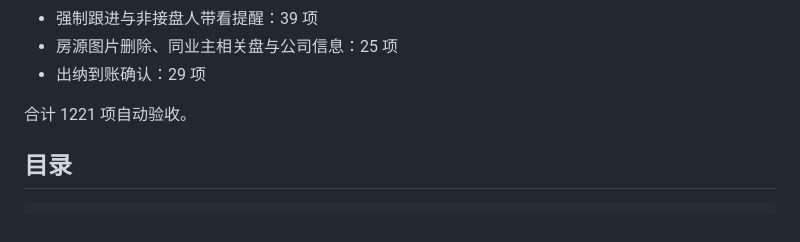
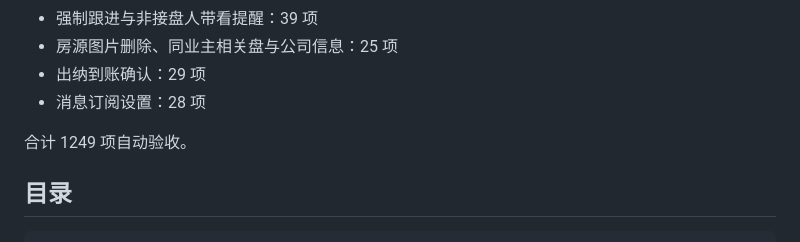
Before and after one commit to xiongfeiwang992-web/Hermes--ui, a Markdown page: README.md, the part around the change. GitHub-like rendering.

Commit message:
docs: sync health totals for message subscriptions
Co-authored-by: xiongfeiwang992-web <xiongfeiwang992-web@users.noreply.github.com>

```diff
--- a/README.md
+++ b/README.md
@@ -121,8 +121,9 @@ CA 电子签、真隐号、外网平台、地图、微信和短信提供默认
 - 强制跟进与非接盘人带看提醒：39 项
 - 房源图片删除、同业主相关盘与公司信息：25 项
 - 出纳到账确认：29 项
+- 消息订阅设置：28 项
 
-合计 1221 项自动验收。
+合计 1249 项自动验收。
 
 ## 目录
 
```
Also changed, not shown: docs/实现状态与外部依赖.md (+1 -1 lines).
